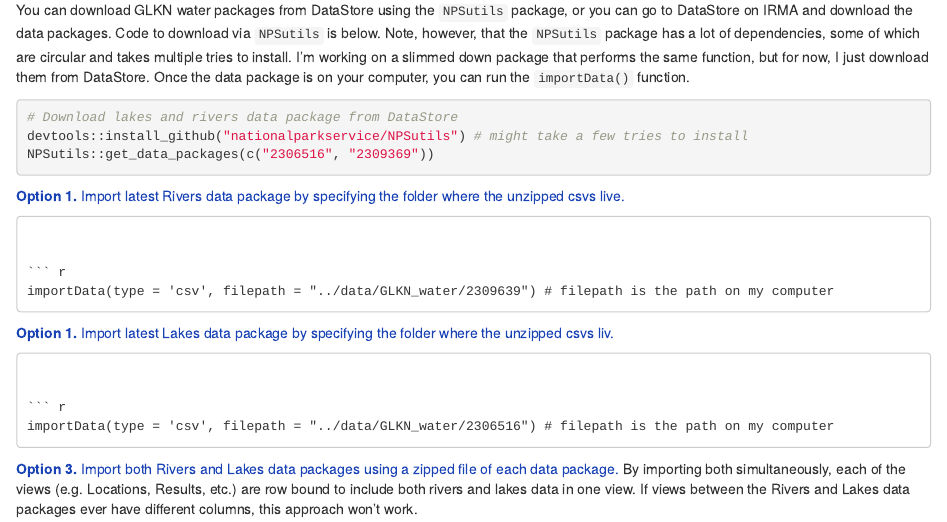
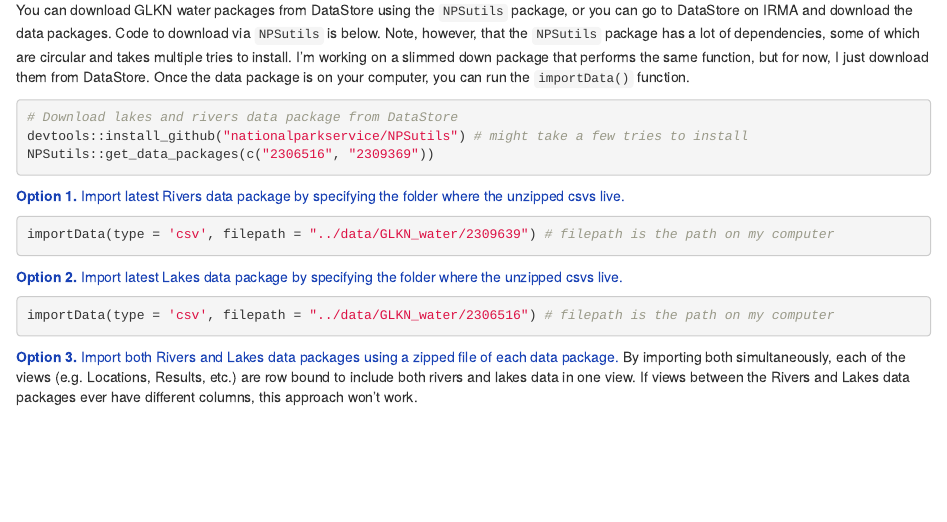
Before and after one commit to KateMMiller/waterGLKN, an R Markdown document (docs/index.Rmd): the page in a window 1100 px wide, from 1150 px down. Rendered offline with R 4.5, knitr and Pandoc, with nearby package versions; folded parts are opened; some code elsewhere in the file could not run offline.

Commit message:
minor formatting updates

````diff
--- a/docs/index.Rmd
+++ b/docs/index.Rmd
@@ -105,25 +105,25 @@ importData(type = 'zip', filepath = c(river_zip, lake_zip))
 
 You can download GLKN water packages from DataStore using the `NPSutils` package, or you can go to DataStore on IRMA and download the data packages. Code to download via `NPSutils` is below. Note, however, that the `NPSutils` package has a lot of dependencies, some of which are circular and takes multiple tries to install. I'm working on a slimmed down package that performs the same function, but for now, I just download them from DataStore. Once the data package is on your computer, you can run the `importData()` function.
 
-```{r eval = F}
+```{r eval = F, include = T}
 # Download lakes and rivers data package from DataStore
 devtools::install_github("nationalparkservice/NPSutils") # might take a few tries to install
 NPSutils::get_data_packages(c("2306516", "2309369"))
 ```
 
-<span style='color:#1942B5;'><b>Option 1.</b> Import latest Rivers data package by specifying the folder where the unzipped csvs live.</span
-```{r, eval = F}
+<span style='color:#1942B5;'><b>Option 1.</b> Import latest Rivers data package by specifying the folder where the unzipped csvs live.</span>
+```{r, eval = F, include = T}
 importData(type = 'csv', filepath = "../data/GLKN_water/2309639") # filepath is the path on my computer
 ```
 
-<span style='color:#1942B5;'><b>Option 1.</b> Import latest Lakes data package by specifying the folder where the unzipped csvs liv.</span
-```{r eval = F}
+<span style='color:#1942B5;'><b>Option 2.</b> Import latest Lakes data package by specifying the folder where the unzipped csvs live.</span>
+```{r eval = F, include = T}
 importData(type = 'csv', filepath = "../data/GLKN_water/2306516") # filepath is the path on my computer
 ```
 
 <span style='color:#1942B5;'><b>Option 3.</b> Import both Rivers and Lakes data packages using a zipped file of each data package.</span>
 By importing both simultaneously, each of the views (e.g. Locations, Results, etc.) are row bound to include both rivers and lakes data in one view. If views between the Rivers and Lakes data packages ever have different columns, this approach won't work.
-```{r eval = F}
+```{r eval = F, include = T}
 river_zip = ("../data/GLKN_water/records-2309369.zip")
 lake_zip = ("../data/GLKN_water/records-2306516.zip")
 importData(type = 'zip', filepath = c(river_zip, lake_zip))
````
Also changed, not shown: R/theme_WQ.R (+2 -2 lines), README.md, 2 other files.
